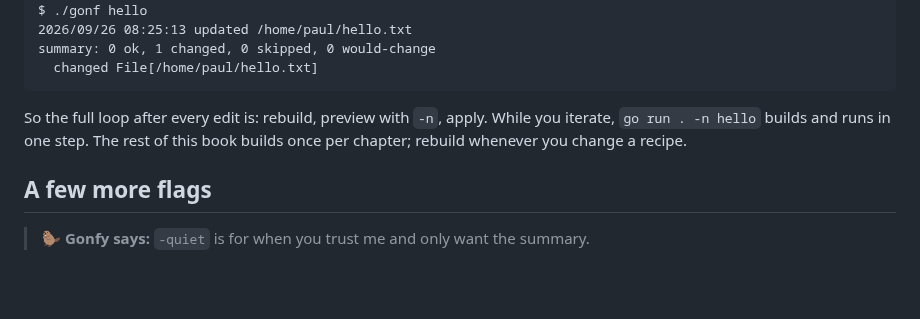
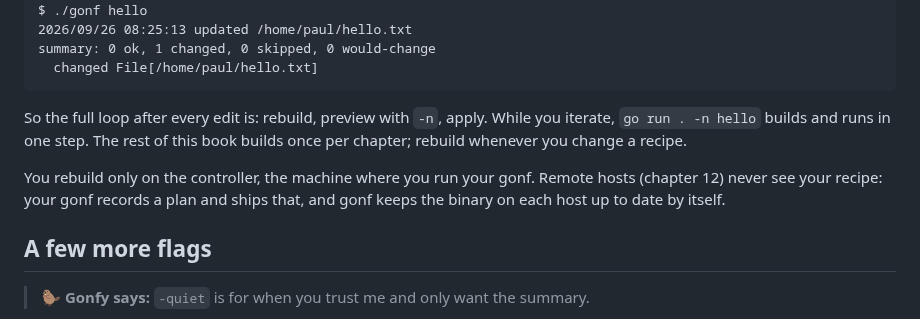
Before and after one commit to snonux/gonf, a Markdown page: docs/tutorial/02-first-recipe.md, the part around the change. Rendered like a GitHub page; blank space fills up the shorter version.

```diff
--- a/docs/tutorial/02-first-recipe.md
+++ b/docs/tutorial/02-first-recipe.md
@@ -151,6 +151,11 @@ While you iterate, `go run . -n hello` builds and runs in one step. The
 rest of this book builds once per chapter; rebuild whenever you change a
 recipe.
 
+You rebuild only on the controller, the machine where you run your gonf.
+Remote hosts (chapter 12) never see your recipe: your gonf records a plan
+and ships that, and gonf keeps the binary on each host up to date by
+itself.
+
 ## A few more flags
 
 > 🦫 **Gonfy says:** `-quiet` is for when you trust me and only want the summary.
```
Also changed, not shown: docs/tutorial/12-remote.md (+6 -0 lines), docs/tutorial/README.md (+2 -1 lines).
